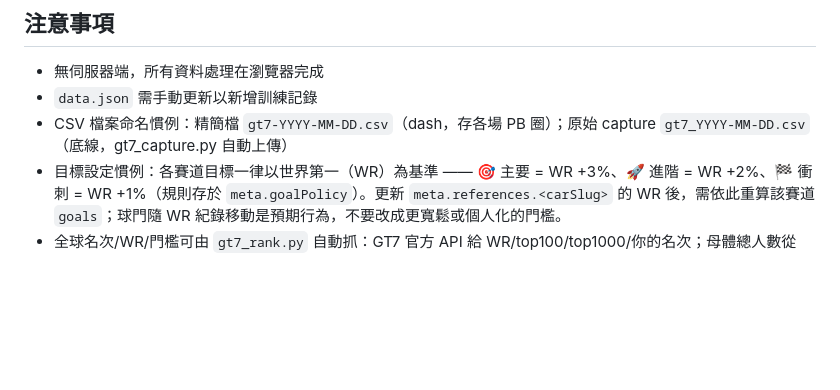
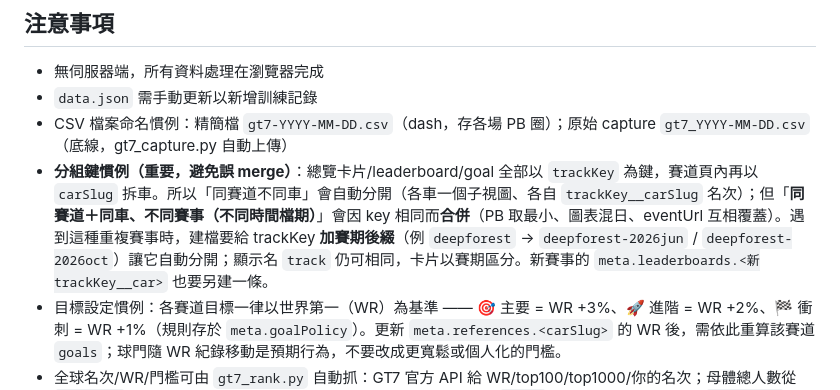
Before and after one commit to WYSwolf/GT7, a Markdown page: CLAUDE.md, the part around the change. Drawn GitHub-style; blank space fills up the shorter version.

Commit message:
docs: trackKey scoping convention for repeat same-track+same-car events
Records group by trackKey (cards/leaderboard/goal) then split by carSlug
inside the track page, so same-track/different-car separates
automatically. But same-track + same-car in a *new* event would merge
(shared trackKey__carSlug). Convention: give such repeat events a
period-suffixed trackKey (e.g. deepforest-2026jun) and a new leaderboard
entry, so they stay separate; display name can stay the same.

Co-Authored-By: Claude Opus 4.8 <noreply@anthropic.com>
Claude-Session: https://claude.ai/code/session_01LzcuJV18A4891ZYcXCRqMx

```diff
--- a/CLAUDE.md
+++ b/CLAUDE.md
@@ -37,6 +37,7 @@ telemetry/          # CSV 遙測原始資料，從 GT7 匯出
 - 無伺服器端，所有資料處理在瀏覽器完成
 - `data.json` 需手動更新以新增訓練記錄
 - CSV 檔案命名慣例：精簡檔 `gt7-YYYY-MM-DD.csv`（dash，存各場 PB 圈）；原始 capture `gt7_YYYY-MM-DD.csv`（底線，gt7_capture.py 自動上傳）
+- **分組鍵慣例（重要，避免誤 merge）**：總覽卡片/leaderboard/goal 全部以 `trackKey` 為鍵，賽道頁內再以 `carSlug` 拆車。所以「同賽道不同車」會自動分開（各車一個子視圖、各自 `trackKey__carSlug` 名次）；但「**同賽道＋同車、不同賽事（不同時間檔期）**」會因 key 相同而**合併**（PB 取最小、圖表混日、eventUrl 互相覆蓋）。遇到這種重複賽事時，建檔要給 trackKey **加賽期後綴**（例 `deepforest` → `deepforest-2026jun` / `deepforest-2026oct`）讓它自動分開；顯示名 `track` 仍可相同，卡片以賽期區分。新賽事的 `meta.leaderboards.<新trackKey__car>` 也要另建一條。
 - 目標設定慣例：各賽道目標一律以世界第一（WR）為基準 —— 🎯 主要 = WR +3%、🚀 進階 = WR +2%、🏁 衝刺 = WR +1%（規則存於 `meta.goalPolicy`）。更新 `meta.references.<carSlug>` 的 WR 後，需依此重算該賽道 `goals`；球門隨 WR 紀錄移動是預期行為，不要改成更寬鬆或個人化的門檻。
 - 全球名次/WR/門檻可由 `gt7_rank.py` 自動抓：GT7 官方 API 給 WR/top100/top1000/你的名次；母體總人數從 `eventUrl` 指的 dg-edge 事件頁抓「Total players」。官方 API 的 `total` 只是榜上清單大小（存 `boardSize`，非母體），百分位一律用 dg-edge 母體當分母。`gt7_capture.py` 收工會順手跑（需 `GT7_JSESSIONID`+GitHub token，`--no-rank` 關閉）。沒有來源時不要引用舊名次。
   - **eventUrl/boardId 自動定位**：缺 `eventUrl` 時打 dg-edge player API，用「你的成績(timeMS)/賽道/車」比對自動補；缺 `boardId` 從 dg-edge 事件頁解出。對不出唯一就記 `eventUrlCandidates`、**不亂猜**——由 Claude 在處理當天 session 時列候選給 George 拍板再填。dg 還沒收錄的（第一次玩）配不到，去 `dg-edge.com/events` 反查。
```
